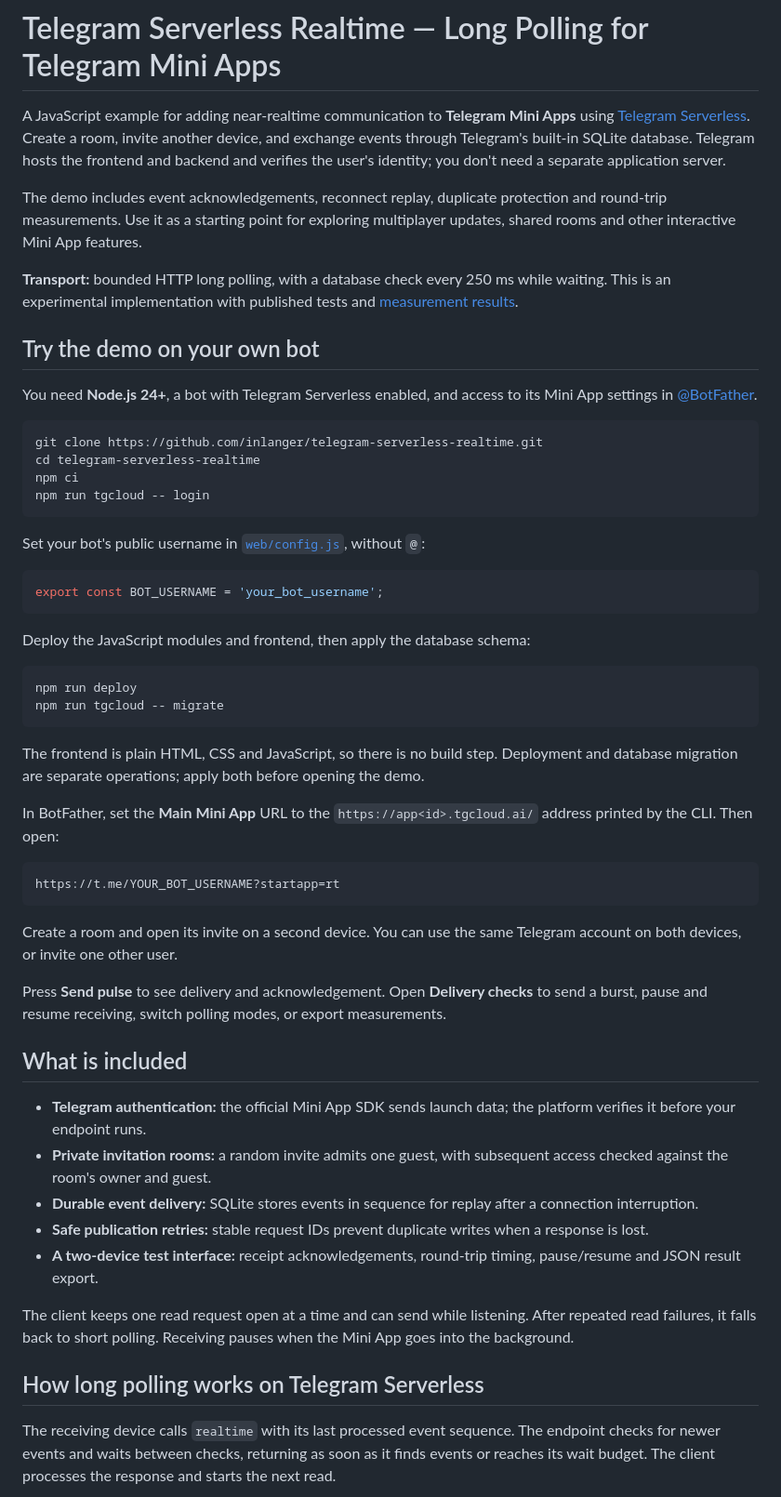
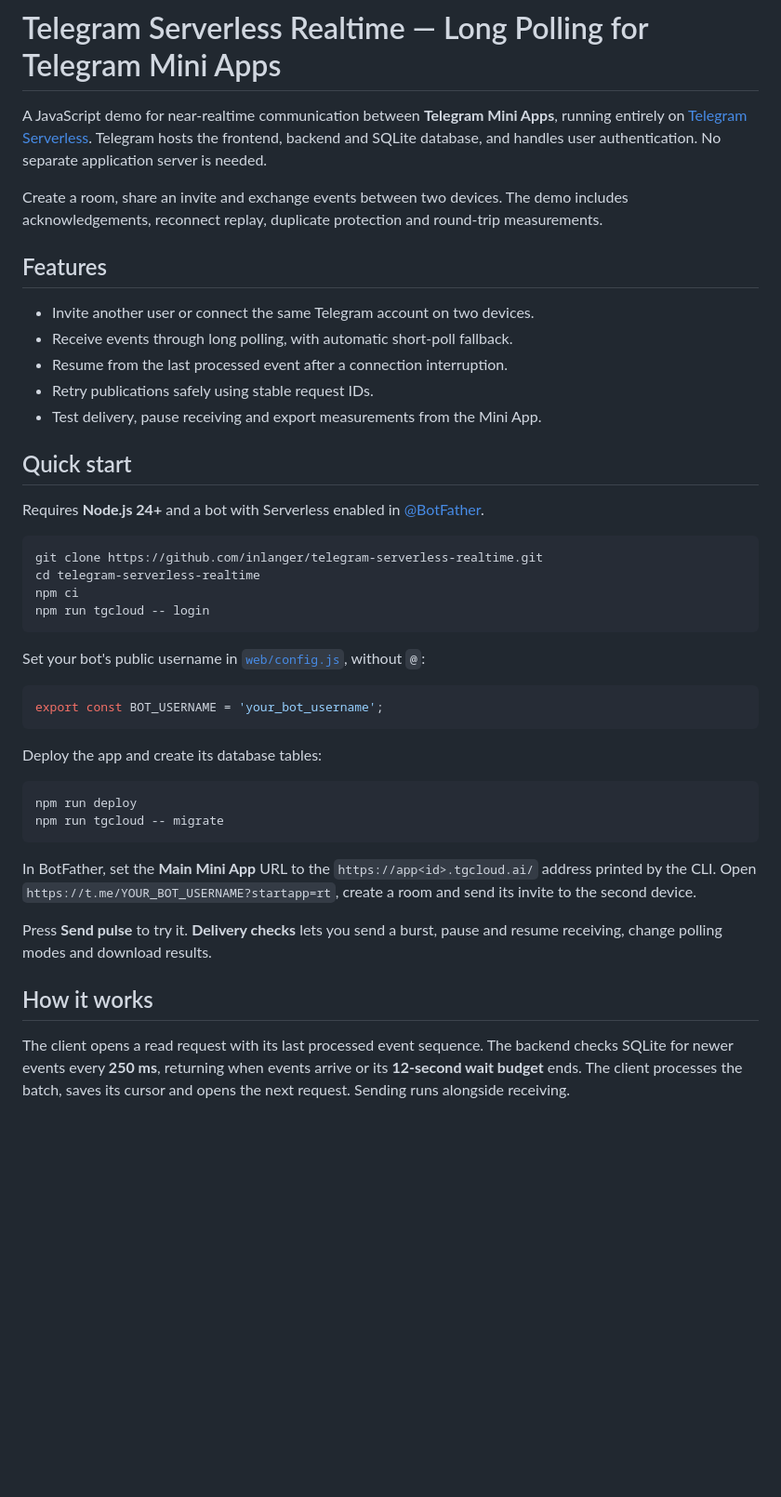
Before and after one commit to inlanger/telegram-serverless-realtime, a Markdown page: README.md, the part around one of its changes. Shown at 93% size. GitHub-like rendering; blank space fills up the shorter version.

````diff
--- a/README.md
+++ b/README.md
@@ -1,23 +1,26 @@
 # Telegram Serverless Realtime — Long Polling for Telegram Mini Apps
 
-A JavaScript example for adding near-realtime communication to **Telegram Mini Apps**
-using [Telegram Serverless](https://core.telegram.org/bots/serverless).
-Create a room, invite another device, and exchange events through Telegram's
-built-in SQLite database. Telegram hosts the frontend and backend and verifies
-the user's identity; you don't need a separate application server.
+A JavaScript demo for near-realtime communication between **Telegram Mini Apps**,
+running entirely on [Telegram Serverless](https://core.telegram.org/bots/serverless).
+Telegram hosts the frontend, backend and SQLite database, and handles user
+authentication. No separate application server is needed.
 
-The demo includes event acknowledgements, reconnect replay, duplicate protection
-and round-trip measurements. Use it as a starting point for exploring multiplayer
-updates, shared rooms and other interactive Mini App features.
+Create a room, share an invite and exchange events between two devices.
+The demo includes acknowledgements, reconnect replay, duplicate protection
+and round-trip measurements.
 
-**Transport:** bounded HTTP long polling, with a database check every 250 ms while
-waiting. This is an experimental implementation with published tests and
-[measurement results](docs/verification.md).
+## Features
 
-## Try the demo on your own bot
+- Invite another user or connect the same Telegram account on two devices.
+- Receive events through long polling, with automatic short-poll fallback.
+- Resume from the last processed event after a connection interruption.
+- Retry publications safely using stable request IDs.
+- Test delivery, pause receiving and export measurements from the Mini App.
 
-You need **Node.js 24+**, a bot with Telegram Serverless enabled, and access to
-its Mini App settings in [@BotFather](https://t.me/BotFather).
+## Quick start
+
+Requires **Node.js 24+** and a bot with Serverless enabled in
+[@BotFather](https://t.me/BotFather).
 
 ```sh
 git clone https://github.com/inlanger/telegram-serverless-realtime.git
@@ -32,54 +35,26 @@ Set your bot's public username in [`web/config.js`](web/config.js), without `@`:
 export const BOT_USERNAME = 'your_bot_username';
 ```
 
-Deploy the JavaScript modules and frontend, then apply the database schema:
+Deploy the app and create its database tables:
 
 ```sh
 npm run deploy
 npm run tgcloud -- migrate
 ```
 
-The frontend is plain HTML, CSS and JavaScript, so there is no build step.
-Deployment and database migration are separate operations; apply both before
-opening the demo.
+In BotFather, set the **Main Mini App** URL to the `https://app<id>.tgcloud.ai/`
+address printed by the CLI. Open `https://t.me/YOUR_BOT_USERNAME?startapp=rt`,
+create a room and send its invite to the second device.
 
-In BotFather, set the **Main Mini App** URL to the `https://app<id>.tgcloud.ai/`
-address printed by the CLI. Then open:
+Press **Send pulse** to try it. **Delivery checks** lets you send a burst,
+pause and resume receiving, change polling modes and download results.
 
-```text
-https://t.me/YOUR_BOT_USERNAME?startapp=rt
-```
+## How it works
 
-Create a room and open its invite on a second device. You can use the same
-Telegram account on both devices, or invite one other user.
-
-Press **Send pulse** to see delivery and acknowledgement. Open **Delivery checks**
-to send a burst, pause and resume receiving, switch polling modes, or export
-measurements.
-
-## What is included
-
-- **Telegram authentication:** the official Mini App SDK sends launch data;
-  the platform verifies it before your endpoint runs.
-- **Private invitation rooms:** a random invite admits one guest, with subsequent
-  access checked against the room's owner and guest.
-- **Durable event delivery:** SQLite stores events in sequence for replay after
-  a connection interruption.
-- **Safe publication retries:** stable request IDs prevent duplicate writes when
-  a response is lost.
-- **A two-device test interface:** receipt acknowledgements, round-trip timing,
-  pause/resume and JSON result export.
-
-The client keeps one read request open at a time and can send while listening.
-After repeated read failures, it falls back to short polling. Receiving pauses
-when the Mini App goes into the background.
-
-## How long polling works on Telegram Serverless
-
-The receiving device calls `realtime` with its last processed event sequence.
-The endpoint checks for newer events and waits between checks, returning as soon
-as it finds events or reaches its wait budget. The client processes the response
-and starts the next read.
+The client opens a read request with its last processed event sequence.
+The backend checks SQLite for newer events every **250 ms**, returning when
+events arrive or its **12-second wait budget** ends. The client processes the
+batch, saves its cursor and opens the next request. Sending runs alongside receiving.
 
 ```mermaid
 sequenceDiagram
````
Also changed, not shown: other parts of README.md (+27 -93 lines).
